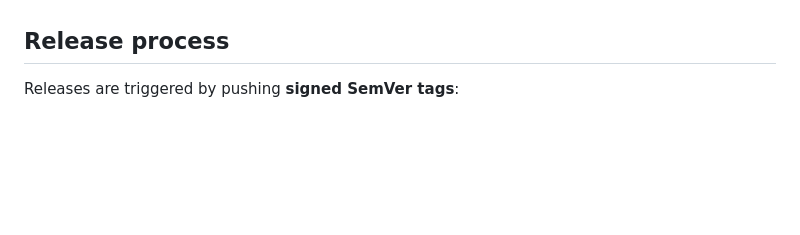
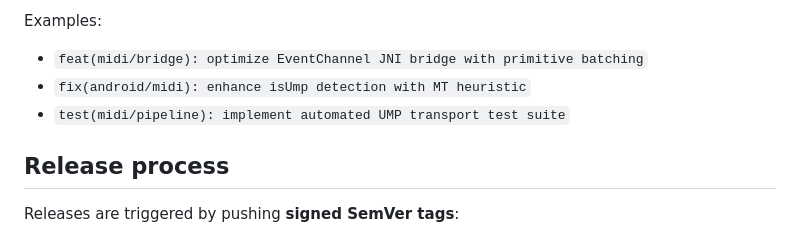
Before and after one commit to PetersDigital/OpenMIDIControl, a Markdown page: CONTRIBUTING.md, the part around one of its changes. GitHub-like rendering; blank space fills up the shorter version.

```diff
--- a/CONTRIBUTING.md
+++ b/CONTRIBUTING.md
@@ -73,3 +137,7 @@ Examples:
+Examples:
+- `feat(midi/bridge): optimize EventChannel JNI bridge with primitive batching`
+- `fix(android/midi): enhance isUmp detection with MT heuristic`
+- `test(midi/pipeline): implement automated UMP transport test suite`
 
 ## Release process
 
```
Also changed, not shown: other parts of CONTRIBUTING.md (+66 -2 lines), AGENTS.md (+3 -1 lines).
